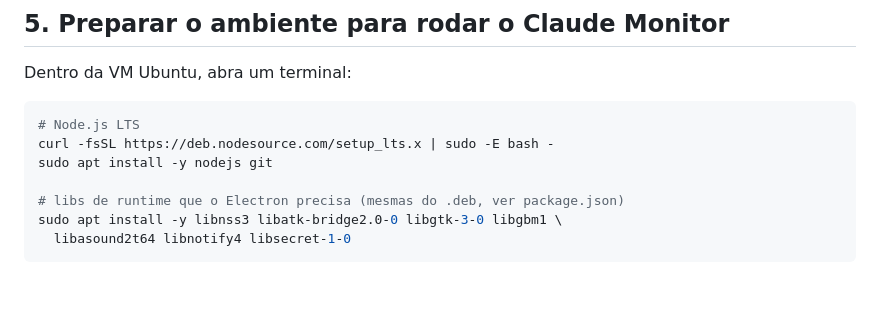
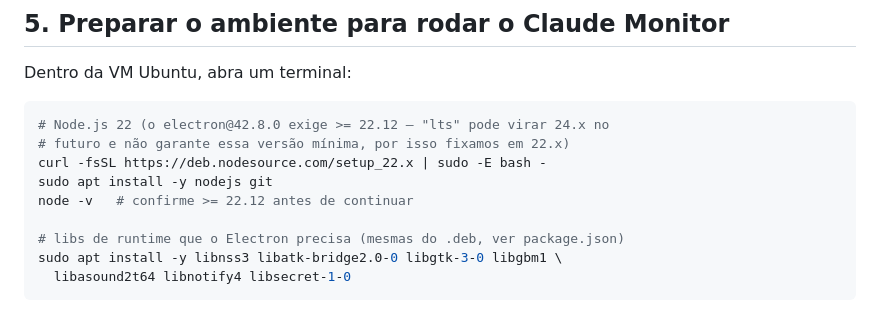
Before and after one commit to Louissilver/claude-monitor, a Markdown page: docs/setup-virtualbox-ubuntu.md, the part around the change. GitHub-like rendering; blank space fills up the shorter version.

````diff
--- a/docs/setup-virtualbox-ubuntu.md
+++ b/docs/setup-virtualbox-ubuntu.md
@@ -80,9 +80,11 @@ Ubuntu rodando sozinho).
 Dentro da VM Ubuntu, abra um terminal:
 
 ```bash
-# Node.js LTS
-curl -fsSL https://deb.nodesource.com/setup_lts.x | sudo -E bash -
+# Node.js 22 (o electron@42.8.0 exige >= 22.12 — "lts" pode virar 24.x no
+# futuro e não garante essa versão mínima, por isso fixamos em 22.x)
+curl -fsSL https://deb.nodesource.com/setup_22.x | sudo -E bash -
 sudo apt install -y nodejs git
+node -v   # confirme >= 22.12 antes de continuar
 
 # libs de runtime que o Electron precisa (mesmas do .deb, ver package.json)
 sudo apt install -y libnss3 libatk-bridge2.0-0 libgtk-3-0 libgbm1 \
````
Also changed, not shown: README.md (+30 -1 lines).
